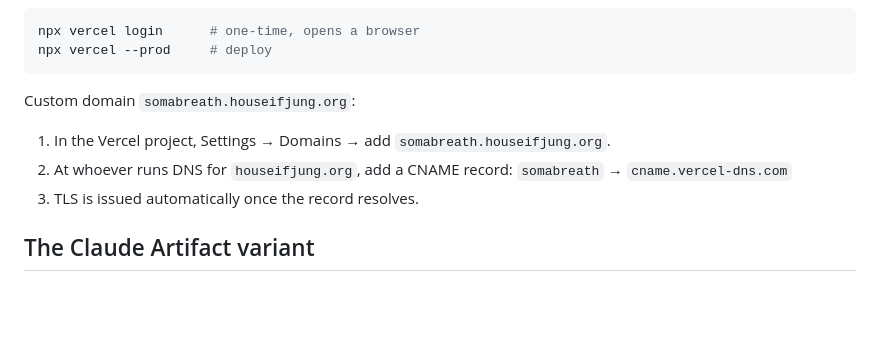
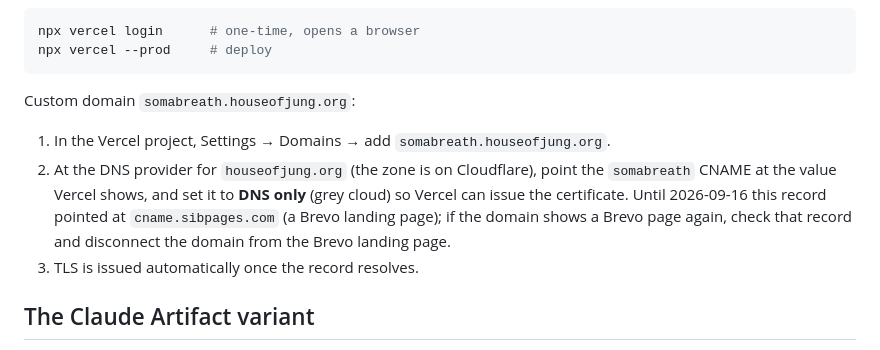
Before and after one commit to theonbower-hue/soma-breath-london, a Markdown page: README.md, the part around the change. Rendered like a GitHub page; blank space fills up the shorter version.

Commit message:
Fix the custom domain name in the README and note the old Brevo record
Co-Authored-By: Claude Opus 5 <noreply@anthropic.com>

````diff
--- a/README.md
+++ b/README.md
@@ -104,11 +104,14 @@ npx vercel login      # one-time, opens a browser
 npx vercel --prod     # deploy
 ```
 
-Custom domain `somabreath.houseifjung.org`:
+Custom domain `somabreath.houseofjung.org`:
 
-1. In the Vercel project, Settings → Domains → add `somabreath.houseifjung.org`.
-2. At whoever runs DNS for `houseifjung.org`, add a CNAME record:
-   `somabreath` → `cname.vercel-dns.com`
+1. In the Vercel project, Settings → Domains → add `somabreath.houseofjung.org`.
+2. At the DNS provider for `houseofjung.org` (the zone is on Cloudflare), point the
+   `somabreath` CNAME at the value Vercel shows, and set it to **DNS only** (grey cloud) so
+   Vercel can issue the certificate. Until 2026-09-16 this record pointed at
+   `cname.sibpages.com` (a Brevo landing page); if the domain shows a Brevo page again,
+   check that record and disconnect the domain from the Brevo landing page.
 3. TLS is issued automatically once the record resolves.
 
 
````
